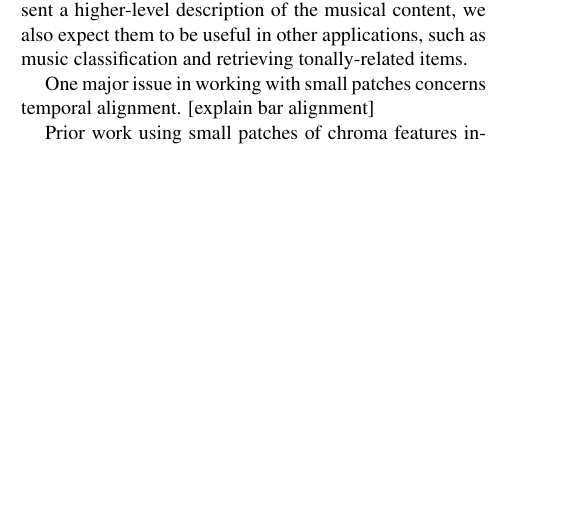
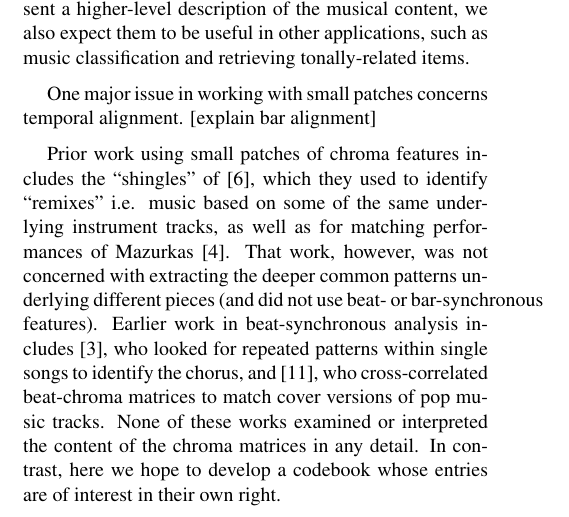
Before and after one commit to tbertinmahieux/BostonHackDay, a LaTeX paper (Paper/Paper.tex): part of one column of page 1 of 7, cut so that both start at the same text, the shorter picture padded with empty space. Compiled offline with pdfLaTeX.

Commit message:
Dan text added, citations resolved

```diff
--- a/Paper/Paper.tex
+++ b/Paper/Paper.tex
@@ -124,10 +124,23 @@ music classification and retrieving tonally-related items.
 One major issue in working with small patches concerns temporal
 alignment.  [explain bar alignment]
 
-Prior work using small patches of chroma features includes ...
-\cite{Casey2006,Ellis2007,Ellis2007a}.
-
-
+Prior work using small patches of chroma features includes
+the ``shingles'' of \cite{Casey2007}, which they used to
+identify ``remixes'' i.e. music based on some of the same
+underlying instrument tracks, as well as for matching
+performances of Mazurkas \cite{Casey2008}.  That work,
+however, was not concerned with extracting the deeper
+common patterns underlying different pieces (and did not
+use beat- or bar-synchronous features).  Earlier work in
+beat-synchronous analysis includes \cite{Bartsch2001},
+who looked for repeated patterns within single songs to
+identify the chorus, and \cite{Ellis2007a}, who
+cross-correlated beat-chroma matrices to match cover
+versions of pop music tracks.  None of these works
+examined or interpreted the content of the chroma
+matrices in any detail.  In contrast, here we hope to
+develop a codebook whose entries are of interest
+in their own right.
 
 \subsection{Definitions}
 A pattern, or a patch, is a \textit{Shingle} taken from an actual song.
```
